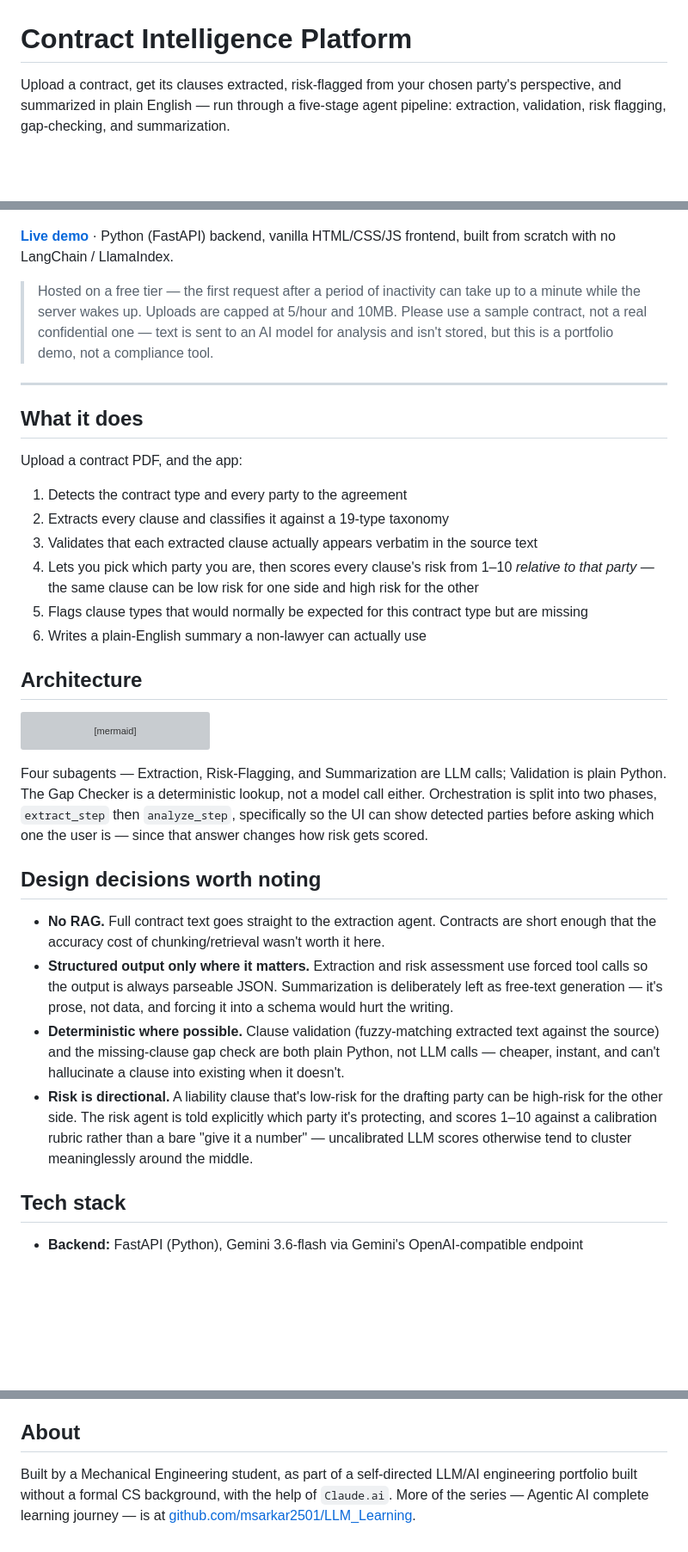
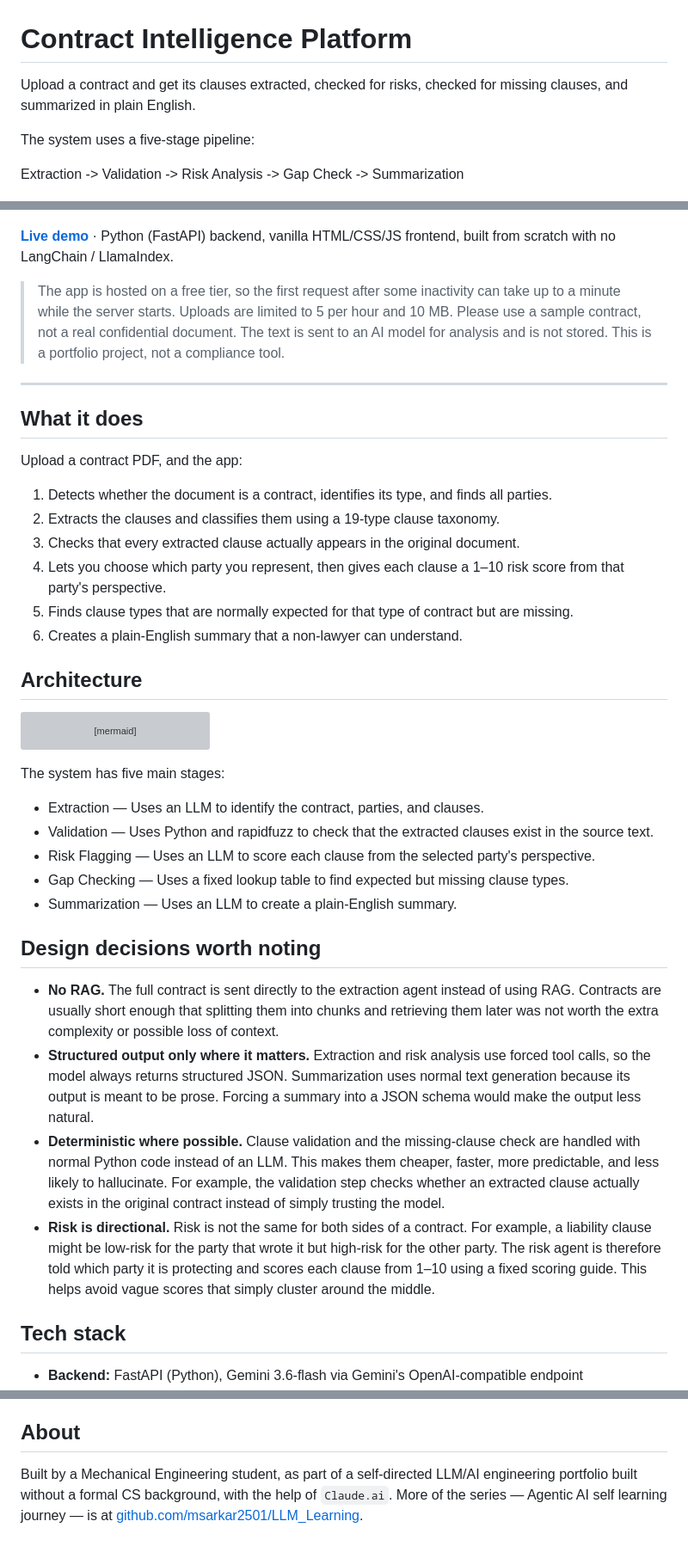
Before and after one commit to msarkar2501/Contract-Intelligence-Platform, a Markdown page: README.md, 3 parts joined by grey strips. Shown at 86% size. Drawn GitHub-style; blank space fills up the shorter version; grey boxes are pictures that could not be loaded.

````diff
--- a/README.md
+++ b/README.md
@@ -1,24 +1,29 @@
 # Contract Intelligence Platform
 
-Upload a contract, get its clauses extracted, risk-flagged from your chosen party's perspective, and summarized in plain English — run through a five-stage agent pipeline: extraction, validation, risk flagging, gap-checking, and summarization.
+Upload a contract and get its clauses extracted, checked for risks, checked for missing clauses, and summarized in plain English.
+
+The system uses a five-stage pipeline:
+
+Extraction -> Validation -> Risk Analysis -> Gap Check -> Summarization
 
 ![Platform View](docs/front.png)
 
 **[Live demo](https://contract-intelligence-platform-eauj.onrender.com)** · Python (FastAPI) backend, vanilla HTML/CSS/JS frontend, built from scratch with no LangChain / LlamaIndex.
 
-> Hosted on a free tier — the first request after a period of inactivity can take up to a minute while the server wakes up. Uploads are capped at 5/hour and 10MB. Please use a sample contract, not a real confidential one — text is sent to an AI model for analysis and isn't stored, but this is a portfolio demo, not a compliance tool.
+> The app is hosted on a free tier, so the first request after some inactivity can take up to a minute while the server starts. Uploads are limited to 5 per hour and 10 MB. Please use a sample contract, not a real confidential document. The text is sent to an AI model for analysis and is not stored. This is a portfolio project, not a compliance tool.
 
 ---
 
 ## What it does
 
 Upload a contract PDF, and the app:
-1. Detects the contract type and every party to the agreement
-2. Extracts every clause and classifies it against a 19-type taxonomy
-3. Validates that each extracted clause actually appears verbatim in the source text
-4. Lets you pick which party you are, then scores every clause's risk from 1–10 *relative to that party* — the same clause can be low risk for one side and high risk for the other
-5. Flags clause types that would normally be expected for this contract type but are missing
-6. Writes a plain-English summary a non-lawyer can actually use
+
+1. Detects whether the document is a contract, identifies its type, and finds all parties.
+2. Extracts the clauses and classifies them using a 19-type clause taxonomy.
+3. Checks that every extracted clause actually appears in the original document.
+4. Lets you choose which party you represent, then gives each clause a 1–10 risk score from that party's perspective.
+5. Finds clause types that are normally expected for that type of contract but are missing.
+6. Creates a plain-English summary that a non-lawyer can understand.
 
 ## Architecture
 
@@ -34,14 +39,20 @@ flowchart TD
     F --> G[Result: clauses, risk scores, gaps, summary]
 ```
 
-Four subagents — Extraction, Risk-Flagging, and Summarization are LLM calls; Validation is plain Python. The Gap Checker is a deterministic lookup, not a model call either. Orchestration is split into two phases, `extract_step` then `analyze_step`, specifically so the UI can show detected parties before asking which one the user is — since that answer changes how risk gets scored.
+The system has five main stages:
+
+- Extraction — Uses an LLM to identify the contract, parties, and clauses.
+- Validation — Uses Python and rapidfuzz to check that the extracted clauses exist in the source text.
+- Risk Flagging — Uses an LLM to score each clause from the selected party's perspective.
+- Gap Checking — Uses a fixed lookup table to find expected but missing clause types.
+- Summarization — Uses an LLM to create a plain-English summary.
 
 ## Design decisions worth noting
 
-- **No RAG.** Full contract text goes straight to the extraction agent. Contracts are short enough that the accuracy cost of chunking/retrieval wasn't worth it here.
-- **Structured output only where it matters.** Extraction and risk assessment use forced tool calls so the output is always parseable JSON. Summarization is deliberately left as free-text generation — it's prose, not data, and forcing it into a schema would hurt the writing.
-- **Deterministic where possible.** Clause validation (fuzzy-matching extracted text against the source) and the missing-clause gap check are both plain Python, not LLM calls — cheaper, instant, and can't hallucinate a clause into existing when it doesn't.
-- **Risk is directional.** A liability clause that's low-risk for the drafting party can be high-risk for the other side. The risk agent is told explicitly which party it's protecting, and scores 1–10 against a calibration rubric rather than a bare "give it a number" — uncalibrated LLM scores otherwise tend to cluster meaninglessly around the middle.
+- **No RAG.** The full contract is sent directly to the extraction agent instead of using RAG. Contracts are usually short enough that splitting them into chunks and retrieving them later was not worth the extra complexity or possible loss of context.
+- **Structured output only where it matters.** Extraction and risk analysis use forced tool calls, so the model always returns structured JSON. Summarization uses normal text generation because its output is meant to be prose. Forcing a summary into a JSON schema would make the output less natural.
+- **Deterministic where possible.** Clause validation and the missing-clause check are handled with normal Python code instead of an LLM. This makes them cheaper, faster, more predictable, and less likely to hallucinate. For example, the validation step checks whether an extracted clause actually exists in the original contract instead of simply trusting the model.
+- **Risk is directional.** Risk is not the same for both sides of a contract. For example, a liability clause might be low-risk for the party that wrote it but high-risk for the other party. The risk agent is therefore told which party it is protecting and scores each clause from 1–10 using a fixed scoring guide. This helps avoid vague scores that simply cluster around the middle.
 
 ## Tech stack
 
@@ -93,4 +104,4 @@ MIT — see [LICENSE](LICENSE).
 
 ## About
 
-Built by a Mechanical Engineering student, as part of a self-directed LLM/AI engineering portfolio built without a formal CS background, with the help of `Claude.ai`. More of the series — Agentic AI complete learning journey — is at [github.com/msarkar2501/LLM_Learning](https://github.com/msarkar2501/LLM_Learning).
+Built by a Mechanical Engineering student, as part of a self-directed LLM/AI engineering portfolio built without a formal CS background, with the help of `Claude.ai`. More of the series — Agentic AI self learning journey — is at [github.com/msarkar2501/LLM_Learning](https://github.com/msarkar2501/LLM_Learning).
````
Also changed, not shown: other parts of README.md (+2 -2 lines).
